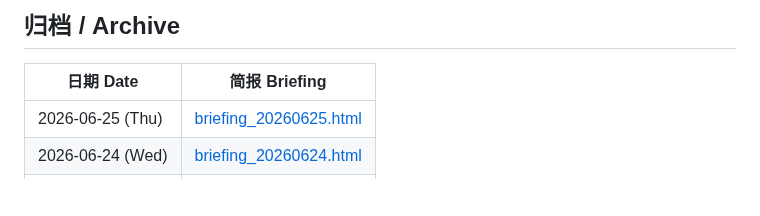
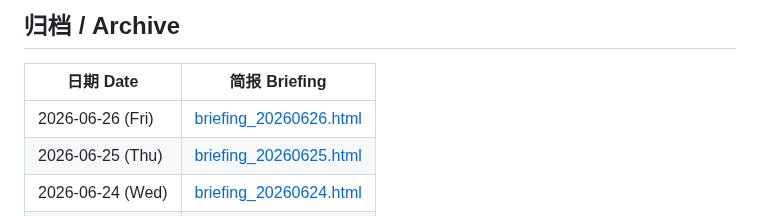
Before and after one commit to Cruise-Ling/3d-printing-daily, a Markdown page: README.md, the part around the change. Drawn GitHub-style; blank space fills up the shorter version.

Commit message:
publish daily briefing 20260626

```diff
--- a/README.md
+++ b/README.md
@@ -31,6 +31,7 @@
 
 | 日期 Date | 简报 Briefing |
 |-----------|--------------|
+| 2026-06-26 (Fri) | [briefing_20260626.html](briefing_20260626.html) |
 | 2026-06-25 (Thu) | [briefing_20260625.html](briefing_20260625.html) |
 | 2026-06-24 (Wed) | [briefing_20260624.html](briefing_20260624.html) |
 | 2026-06-23 (Tue) | [briefing_20260623.html](briefing_20260623.html) |
```
